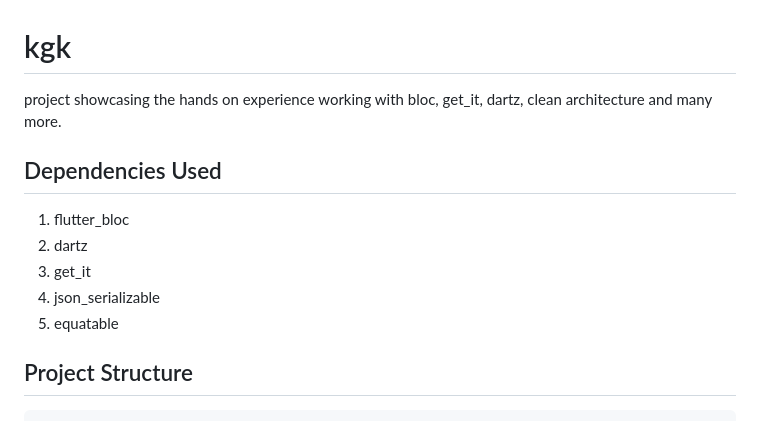
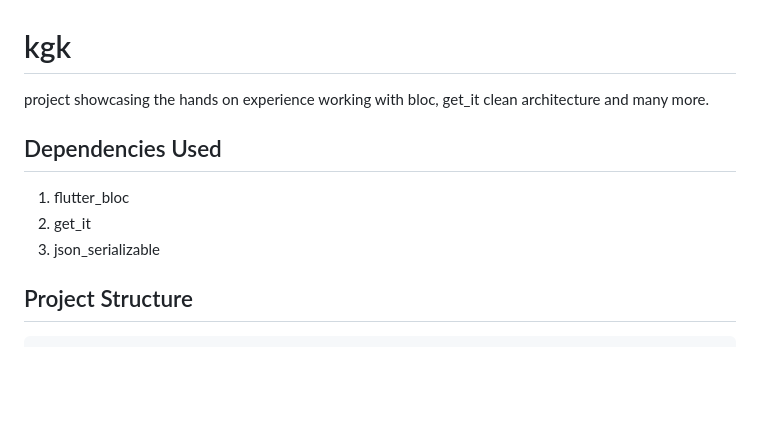
Before and after one commit to MR0100/clean_arch_with_bloc_demo, a Markdown page: README.md, the part around the change. Drawn GitHub-style; blank space fills up the shorter version.

```diff
--- a/README.md
+++ b/README.md
@@ -1,14 +1,12 @@
 # kgk
 
-project showcasing the hands on experience working with bloc, get_it, dartz, clean architecture and many more.
+project showcasing the hands on experience working with bloc, get_it clean architecture and many more.
 
 ## Dependencies Used
 
 1. flutter_bloc
-1. dartz
 1. get_it
 1. json_serializable
-1. equatable
 
 ## Project Structure
 
```
